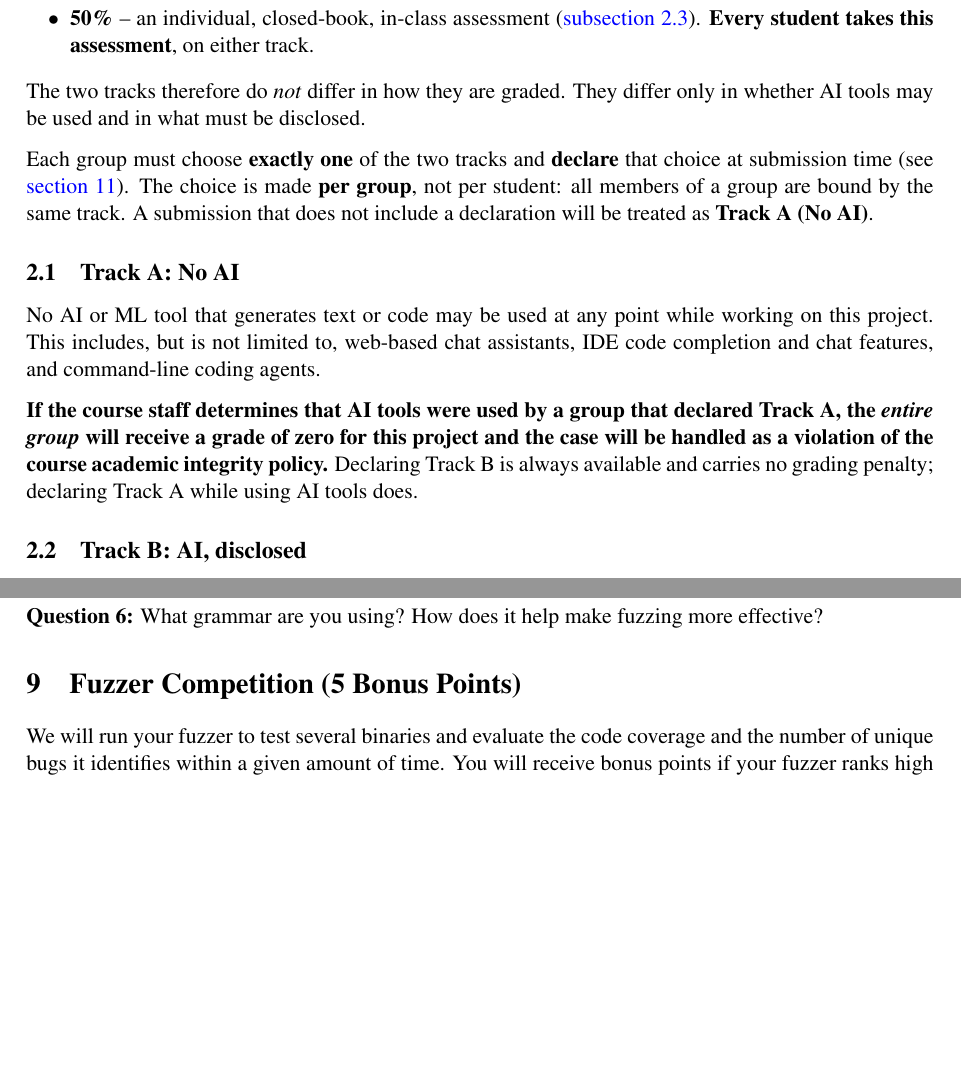
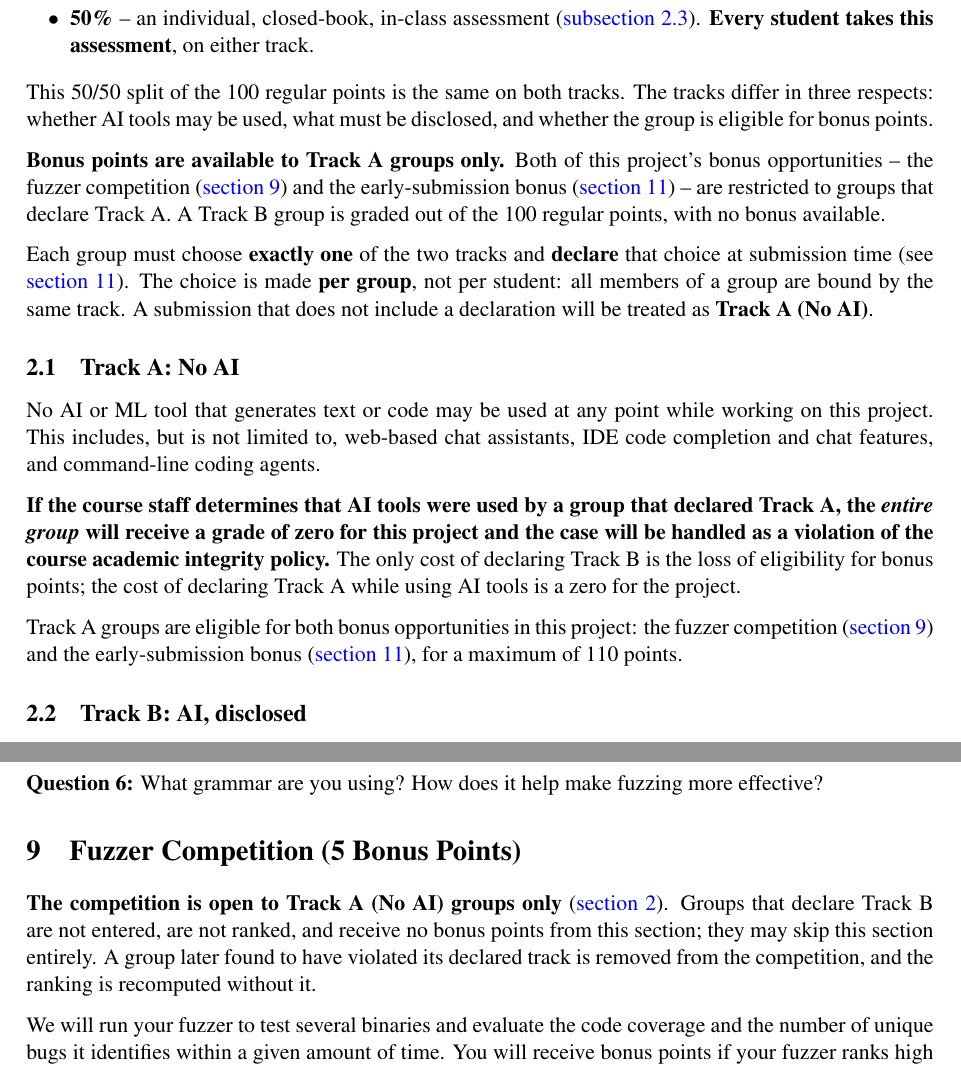
Before and after one commit to antoniobianchi333/cs408, a LaTeX document (labs/lab1/handout/lab1.tex): two parts of pages 2 and 13 of 18 before the commit and two parts of pages 2 and 13 of 19 after it, joined at a grey line, cut so that both start at the same text, the shorter picture padded with empty space. Compiled offline with pdfLaTeX.

Commit message:
Project 1: restrict bonus points to the No-AI track
Both of this project's bonus opportunities -- the fuzzer competition and
the early-submission bonus -- are now open to Track A (No AI) groups
only. Track B groups are graded out of the 100 regular points.

This changes two statements in the AI policy that were true when the
tracks were graded identically and are not any more: the claim that the
tracks do not differ in how they are graded, and the claim that
declaring Track B carries no grading penalty. Track A is now capped at
110 points and Track B at 100, and the cost of declaring Track B is
stated as the loss of bonus eligibility.

The eligibility rule is repeated wherever a student would plan around
it: the points breakdown, both track subsections, the competition
section, the early-submission paragraph, and the ai_declaration.txt
requirement. The --competition flag description now says the flag must
still be accepted but is never passed to a Track B submission, so those
groups neither implement enhanced features nor lose points for it.

Also replace "only the top performing projects will be awarded full or
partial bonus points" with a statement that the award scheme will be
fixed once the distribution of track choices is known and announced on
Ed, since ranking a small Track A pool by position may not make sense.

```diff
--- a/labs/lab1/handout/lab1.tex
+++ b/labs/lab1/handout/lab1.tex
@@ -152,8 +152,15 @@ syllabus rule for this project only.
  (\autoref{sec:aiassessment}). \textbf{Every student takes this assessment},
  on either track.
 \squishend
-The two tracks therefore do \emph{not} differ in how they are graded. They
-differ only in whether AI tools may be used and in what must be disclosed.
+This 50/50 split of the 100 regular points is the same on both tracks. The
+tracks differ in three respects: whether AI tools may be used, what must be
+disclosed, and whether the group is eligible for bonus points.
+
+\textbf{Bonus points are available to Track A groups only.} Both of this
+project's bonus opportunities -- the fuzzer competition
+(\autoref{sec:fuzzercompetition}) and the early-submission bonus
+(\autoref{sec:submission}) -- are restricted to groups that declare Track A. A
+Track B group is graded out of the 100 regular points, with no bonus available.
 
 Each group must choose \textbf{exactly one} of the two tracks and
 \textbf{declare} that choice at submission time (see \autoref{sec:submission}).
@@ -171,8 +178,13 @@ agents.
 \textbf{If the course staff determines that AI tools were used by a group that
 declared Track A, the \emph{entire group} will receive a grade of zero for this
 project and the case will be handled as a violation of the course academic
-integrity policy.} Declaring Track B is always available and carries no grading
-penalty; declaring Track A while using AI tools does.
+integrity policy.} The only cost of declaring Track B is the loss of
+eligibility for bonus points; the cost of declaring Track A while using AI
+tools is a zero for the project.
+
+Track A groups are eligible for both bonus opportunities in this project: the
+fuzzer competition (\autoref{sec:fuzzercompetition}) and the early-submission
+bonus (\autoref{sec:submission}), for a maximum of 110 points.
 
 \subsection{Track B: AI, disclosed}
 
@@ -1056,6 +1074,12 @@ What grammar are you using? How does it help make fuzzing more effective?
 \label{sec:fuzzercompetition}
 
 
+\textbf{The competition is open to Track A (No AI) groups only}
+(\autoref{sec:aipolicy}). Groups that declare Track B are not entered, are not
+ranked, and receive no bonus points from this section; they may skip this
+section entirely. A group later found to have violated its declared track is
+removed from the competition, and the ranking is recomputed without it.
+
 We will run your fuzzer to test several binaries and evaluate the code coverage and the number of unique bugs it identifies within a given amount of time.
 You will receive bonus points if your fuzzer ranks high among your peers.
 Your fuzzer must correctly report the bugs and new edges found by each corpus input according to the requirements listed in previous sections (e.g., \autoref{subsec:bug}, \autoref{subsec:corpus}), so we can collect evaluation results;
```
Also changed, not shown: labs/lab1/handout/lab1.tex (19 more changed lines).
